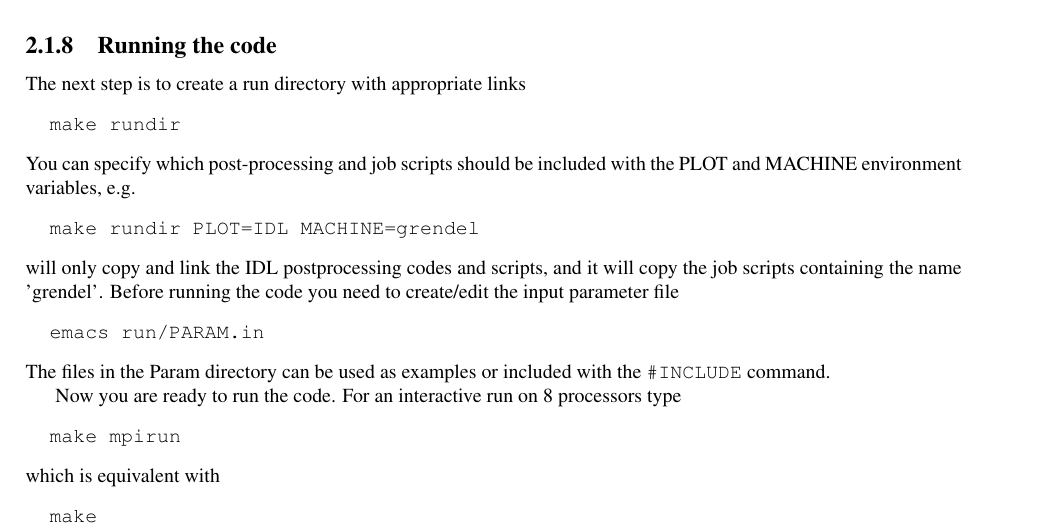
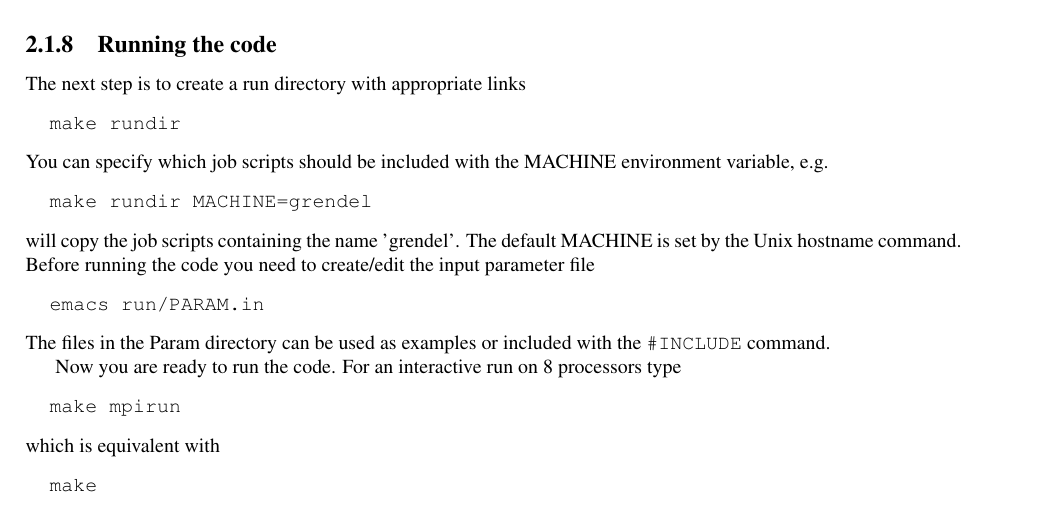
Before and after one commit to SWMFsoftware/BATSRUS, a LaTeX book (Doc/Tex/USERMANUAL.tex, which reads Doc/Tex/quickstart.tex): part of page 11 of 59, cut so that both start at the same text. Compiled offline with pdfLaTeX.

Commit message:
Removed description of PLOT option for make rundir.

```diff
--- a/Doc/Tex/quickstart.tex
+++ b/Doc/Tex/quickstart.tex
@@ -316,13 +316,13 @@ The next step is to create a run directory with appropriate links
 \begin{verbatim}
   make rundir
 \end{verbatim}
-You can specify which post-processing and job scripts should be
-included with the PLOT and MACHINE environment variables, e.g.
+You can specify which job scripts should be
+included with the MACHINE environment variable, e.g.
 \begin{verbatim}
-  make rundir PLOT=IDL MACHINE=grendel
+  make rundir MACHINE=grendel
 \end{verbatim}
-will only copy and link the IDL postprocessing codes and scripts,
-and it will copy the job scripts containing the name 'grendel'.
+will copy the job scripts containing the name 'grendel'.
+The default MACHINE is set by the Unix hostname command.
 Before running the code you need to create/edit the input
 parameter file
 \begin{verbatim}
```
